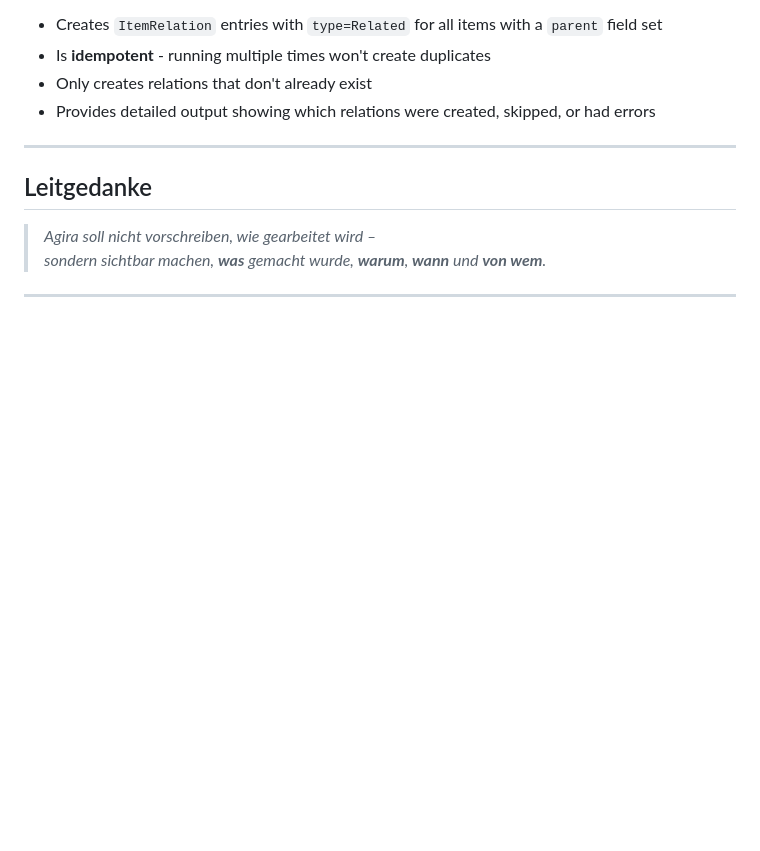
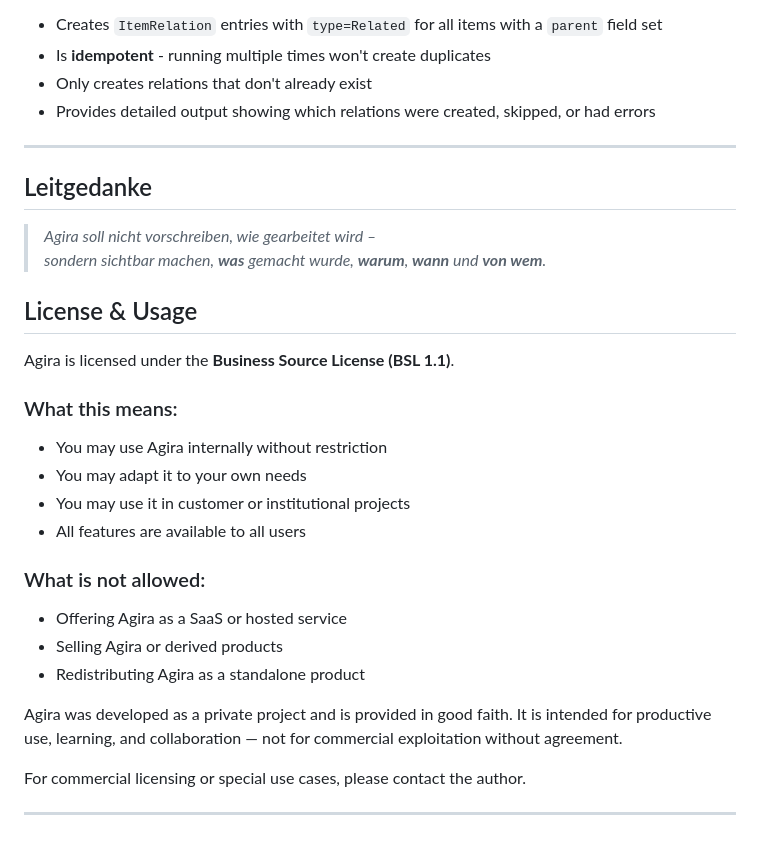
Before and after one commit to gdsanger/Agira, a Markdown page: README.md, the part around the change. Drawn GitHub-style; blank space fills up the shorter version.

Commit message:
Add License and Usage section to README
Added license and usage information for Agira.

```diff
--- a/README.md
+++ b/README.md
@@ -202,4 +202,25 @@ This command:
 > *Agira soll nicht vorschreiben, wie gearbeitet wird –
 > sondern sichtbar machen, **was** gemacht wurde, **warum**, **wann** und **von wem**.*
 
+## License & Usage
+
+Agira is licensed under the **Business Source License (BSL 1.1)**.
+
+### What this means:
+- You may use Agira internally without restriction
+- You may adapt it to your own needs
+- You may use it in customer or institutional projects
+- All features are available to all users
+
+### What is not allowed:
+- Offering Agira as a SaaS or hosted service
+- Selling Agira or derived products
+- Redistributing Agira as a standalone product
+
+Agira was developed as a private project and is provided in good faith.
+It is intended for productive use, learning, and collaboration —
+not for commercial exploitation without agreement.
+
+For commercial licensing or special use cases, please contact the author.
+
 ---
```
